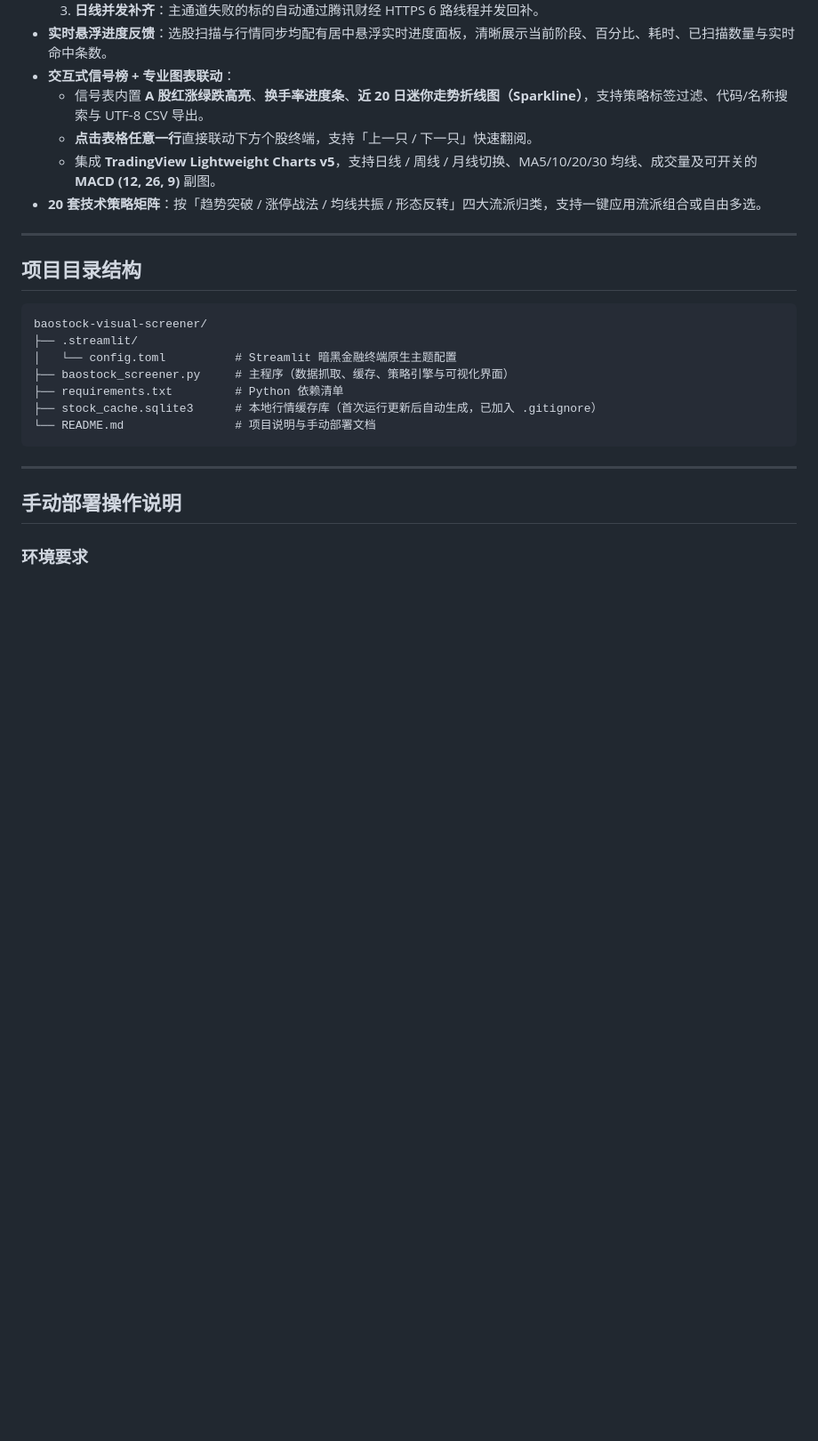
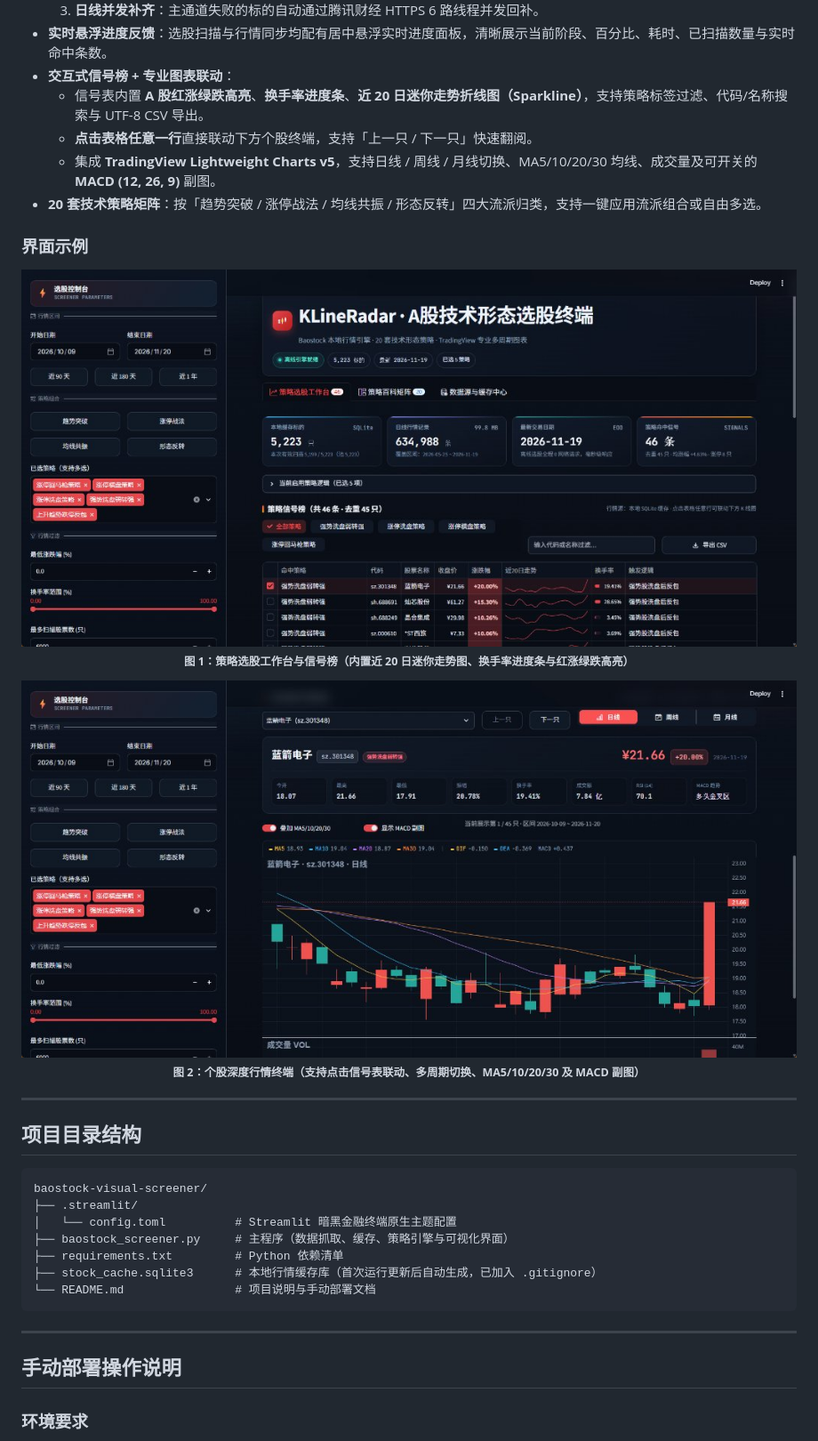
Before and after one commit to henryorpeter/baostock-visual-screener, a Markdown page: README.md, the part around the change. Shown at 89% size. GitHub-like rendering; pictures changed too: assets/preview_chart.jpg (added), assets/preview_workbench.jpg (added); blank space fills up the shorter version.

Commit message:
docs: add UI preview screenshots to README features

```diff
--- a/README.md
+++ b/README.md
@@ -43,6 +43,18 @@
   - **点击表格任意一行**直接联动下方个股终端，支持「上一只 / 下一只」快速翻阅。
   - 集成 **TradingView Lightweight Charts v5**，支持日线 / 周线 / 月线切换、MA5/10/20/30 均线、成交量及可开关的 **MACD (12, 26, 9)** 副图。
 - **20 套技术策略矩阵**：按「趋势突破 / 涨停战法 / 均线共振 / 形态反转」四大流派归类，支持一键应用流派组合或自由多选。
+
+### 界面示例
+
+<p align="center">
+  <img src="./assets/preview_workbench.jpg" alt="策略选股工作台与信号榜" width="100%" /><br />
+  <sub><b>图 1：策略选股工作台与信号榜（内置近 20 日迷你走势图、换手率进度条与红涨绿跌高亮）</b></sub>
+</p>
+
+<p align="center">
+  <img src="./assets/preview_chart.jpg" alt="个股深度行情终端与多周期 K 线" width="100%" /><br />
+  <sub><b>图 2：个股深度行情终端（支持点击信号表联动、多周期切换、MA5/10/20/30 及 MACD 副图）</b></sub>
+</p>
 
 ---
 
```
